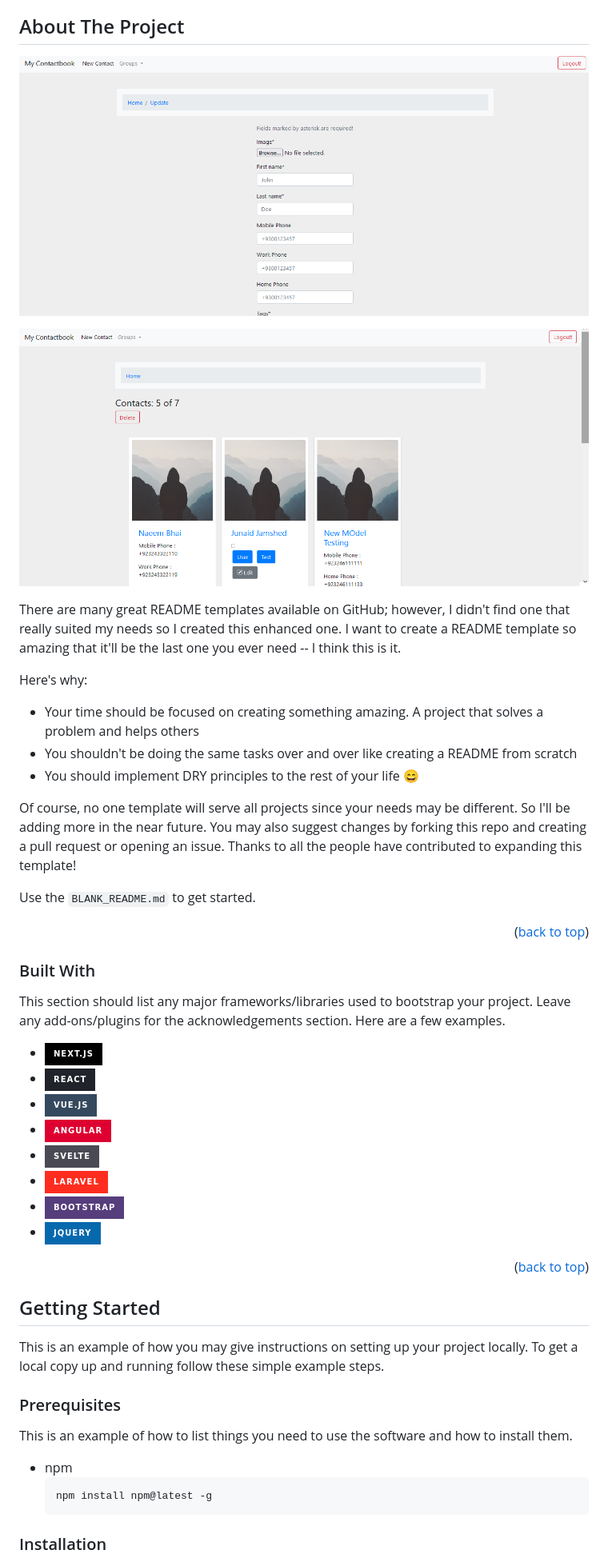
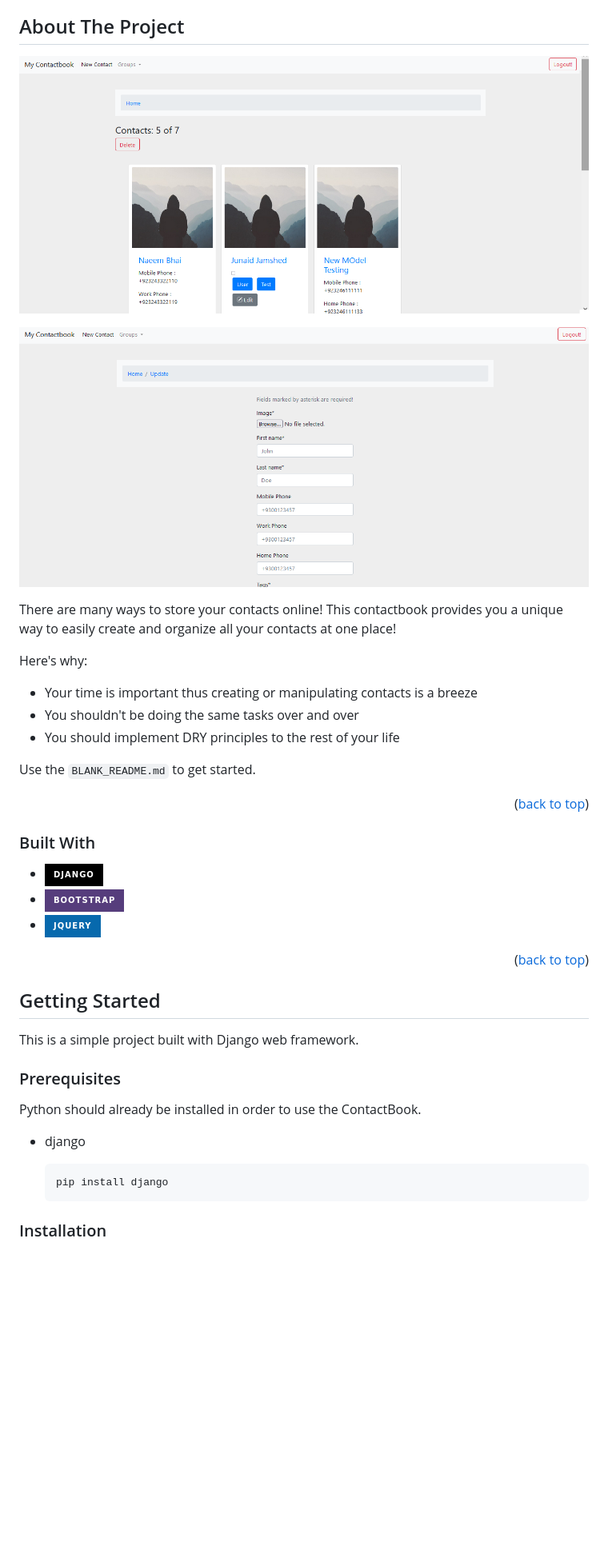
Before and after one commit to asadbutttt/contactbook, a Markdown page: readme.md, the part around one of its changes. Shown at 80% size. GitHub-like rendering; badges without logos; blank space fills up the shorter version.

Commit message:
Much improved readme.md file

````diff
--- a/readme.md
+++ b/readme.md
@@ -67,18 +67,16 @@
 <!-- ABOUT THE PROJECT -->
 ## About The Project
 
-[![Homescreen Schreenshot][product-screenshot1]](https://github.com/asadbutttt/contactbook)
+[![Homescreen Schreenshot][product-screenshot2]](https://github.com/asadbutttt/contactbook)
 
-[![Creat new Contact Screenshot][product-screenshot2]](https://github.com/asadbutttt/contactbook)
+[![Creat new Contact Screenshot][product-screenshot1]](https://github.com/asadbutttt/contactbook)
 
-There are many great README templates available on GitHub; however, I didn't find one that really suited my needs so I created this enhanced one. I want to create a README template so amazing that it'll be the last one you ever need -- I think this is it.
+There are many ways to store your contacts online! This contactbook provides you a unique way to easily create and organize all your contacts at one place!
 
 Here's why:
-* Your time should be focused on creating something amazing. A project that solves a problem and helps others
-* You shouldn't be doing the same tasks over and over like creating a README from scratch
-* You should implement DRY principles to the rest of your life :smile:
-
-Of course, no one template will serve all projects since your needs may be different. So I'll be adding more in the near future. You may also suggest changes by forking this repo and creating a pull request or opening an issue. Thanks to all the people have contributed to expanding this template!
+* Your time is important thus creating or manipulating contacts is a breeze
+* You shouldn't be doing the same tasks over and over
+* You should implement DRY principles to the rest of your life
 
 Use the `BLANK_README.md` to get started.
 
@@ -88,14 +86,7 @@ Use the `BLANK_README.md` to get started.
 
 ### Built With
 
-This section should list any major frameworks/libraries used to bootstrap your project. Leave any add-ons/plugins for the acknowledgements section. Here are a few examples.
-
-* [![Next][Next.js]][Next-url]
-* [![React][React.js]][React-url]
-* [![Vue][Vue.js]][Vue-url]
-* [![Angular][Angular.io]][Angular-url]
-* [![Svelte][Svelte.dev]][Svelte-url]
-* [![Laravel][Laravel.com]][Laravel-url]
+* [![Django][Django]][django-url]
 * [![Bootstrap][Bootstrap.com]][Bootstrap-url]
 * [![JQuery][JQuery.com]][JQuery-url]
 
@@ -106,15 +97,16 @@ This section should list any major frameworks/libraries used to bootstrap your p
 <!-- GETTING STARTED -->
 ## Getting Started
 
-This is an example of how you may give instructions on setting up your project locally.
-To get a local copy up and running follow these simple example steps.
+This is a simple project built with Django web framework.
 
 ### Prerequisites
 
-This is an example of how to list things you need to use the software and how to install them.
-* npm
+Python should already be installed in order to use the ContactBook.
+
+* django
+
   ```sh
-  npm install npm@latest -g
+  pip install django
   ```
 
 ### Installation
````
Also changed, not shown: other parts of readme.md (+23 -34 lines).
